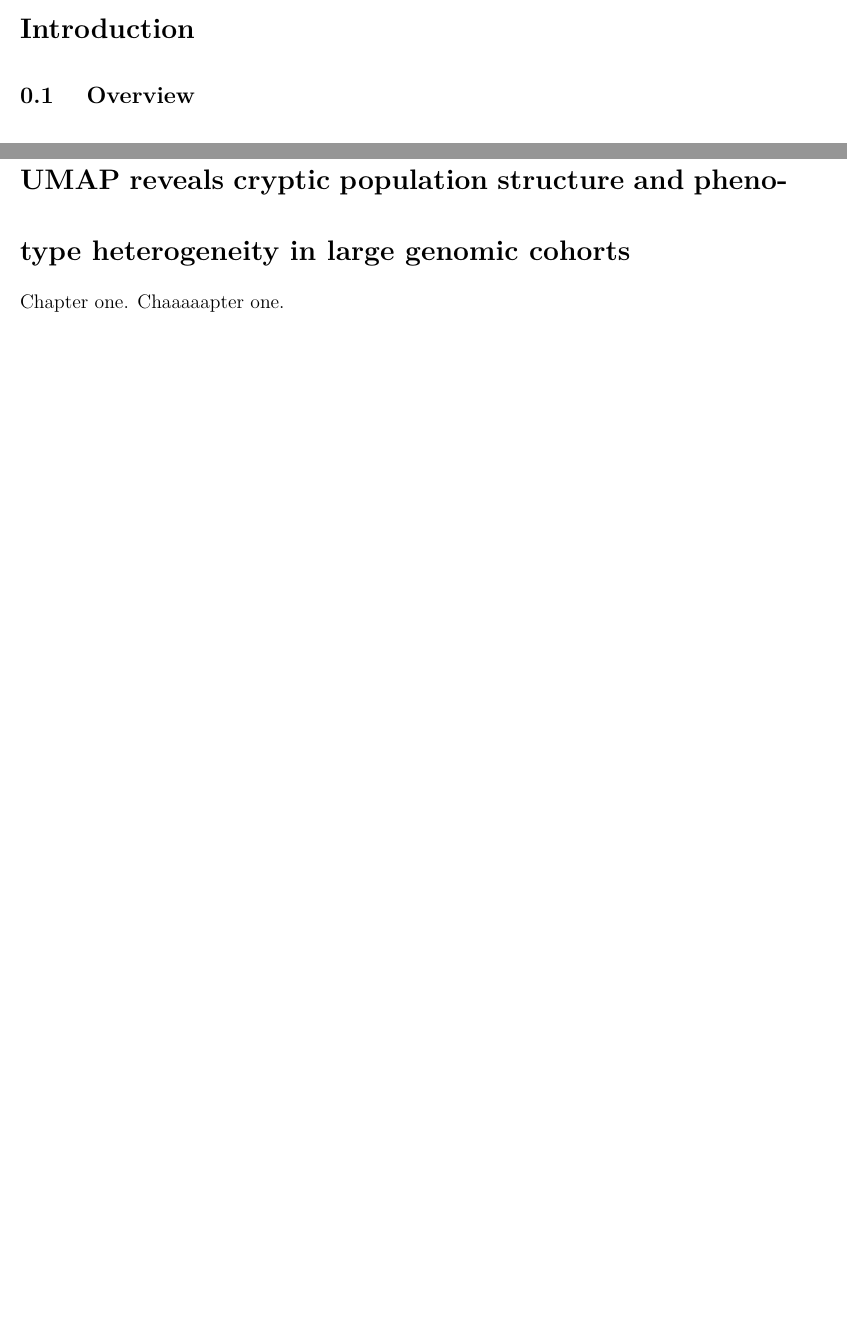
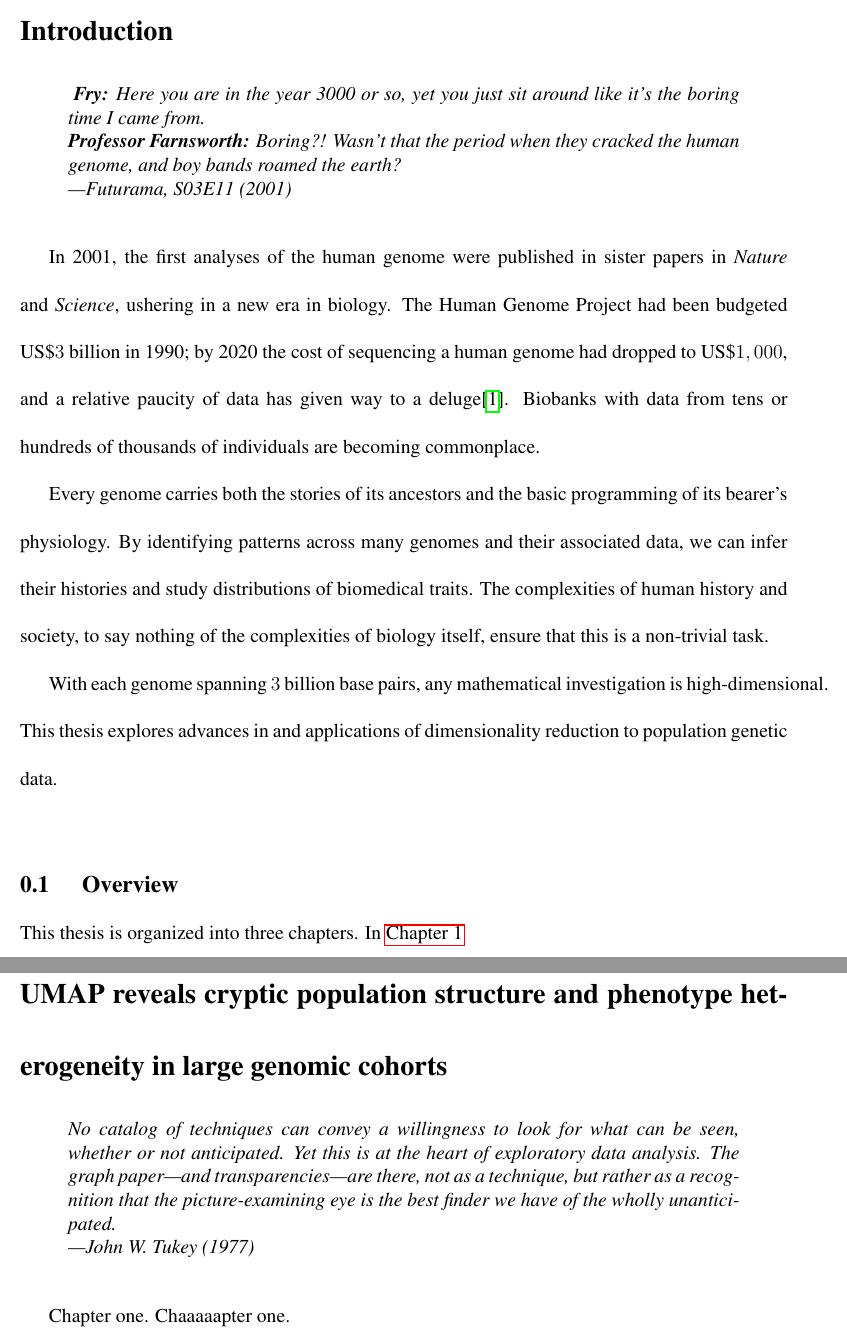
Before and after one commit to diazale/phd_thesis, a LaTeX thesis (main.tex, which reads base/chapter1/chapter1.tex, base/intro/intro.tex, phd_thesis.bib): two parts of pages 17 and 22 of 26 before the commit and two parts of pages 17 and 23 of 27 after it, joined at a grey line, cut so that both start at the same text, the shorter picture padded with empty space. Compiled offline with pdfLaTeX.

Commit message:
intro, ack

```diff
--- a/base/chapter1/chapter1.tex
+++ b/base/chapter1/chapter1.tex
@@ -1,3 +1,10 @@
+\begin{quote}
+\begin{singlespace}
+\textit{No catalog of techniques can convey a willingness to look for what can be seen, whether or not anticipated. Yet this is at the heart of exploratory data analysis. The graph paper---and transparencies---are there, not as a technique, but rather as a recognition that the picture-examining eye is the best finder we have of the wholly unanticipated. \\
+---John W. Tukey (1977)}
+\end{singlespace}
+\end{quote}
+
 Chapter one. Chaaaaapter one.
 
 \section{Section 1}
--- a/base/intro/intro.tex
+++ b/base/intro/intro.tex
@@ -6,10 +6,24 @@
 %
 %\newpage
 
+\begin{quote}
+\begin{singlespace}
+\textit{
+\textbf{Fry:} Here you are in the year 3000 or so, yet you just sit around like it's the boring time I came from.\\
+\textbf{Professor Farnsworth:} Boring?! Wasn't that the period when they cracked the human genome, and boy bands roamed the earth? \\
+---Futurama, S03E11 (2001)}
+\end{singlespace}
+\end{quote}
+
+In 2001, the first analyses of the human genome were published in sister papers in \textit{Nature} and \textit{Science}, ushering in a new era in biology. The Human Genome Project had been budgeted US\$$3$~billion in 1990; by 2020 the cost of sequencing a human genome had dropped to US\$$1,000$, and a relative paucity of data has given way to a deluge\citep{gibbs_human_2020}. Biobanks with data from tens or hundreds of thousands of individuals are becoming commonplace.
+
+Every genome carries both the stories of its ancestors and the basic programming of its bearer's physiology. By identifying patterns across many genomes and their associated data, we can infer their histories and study distributions of biomedical traits. The complexities of human history and society, to say nothing of the complexities of biology itself, ensure that this is a non-trivial task.
+
+With each genome spanning $3$~billion base pairs, any mathematical investigation is high-dimensional. This thesis explores advances in and applications of dimensionality reduction to population genetic data.
 
 \section{Overview}
 
-
+This thesis is organized into three chapters. In \hyperref[chap:chapter1]{Chapter~1}
 
 %Refer to Figure~\ref{fig:test_fig}
 
--- a/main.tex
+++ b/main.tex
@@ -30,6 +30,11 @@
 \usepackage{lmodern}
 \usepackage{titlesec}
 \usepackage[natbib,style=numeric-comp,backend=biber,sorting=none]{biblatex}
+
+\usepackage{times}
+
+\definecolor{quotationcolour}{HTML}{F0F0F0}
+\definecolor{quotationmarkcolour}{HTML}{1F3F81}
 
 \addbibresource{phd_thesis.bib}
 
--- a/phd_thesis.bib
+++ b/phd_thesis.bib
@@ -81,3 +81,7 @@
 	year = {2019},
 	pages = {870253}
 }
+
+
+@article{gibbs_human_2020,
+	title = {The {Human} {Genome} {Project} changed everything},
```
Also changed, not shown: content/Acknowledgements.tex (+11 -3 lines), phd_thesis.bib (13 more changed lines).
